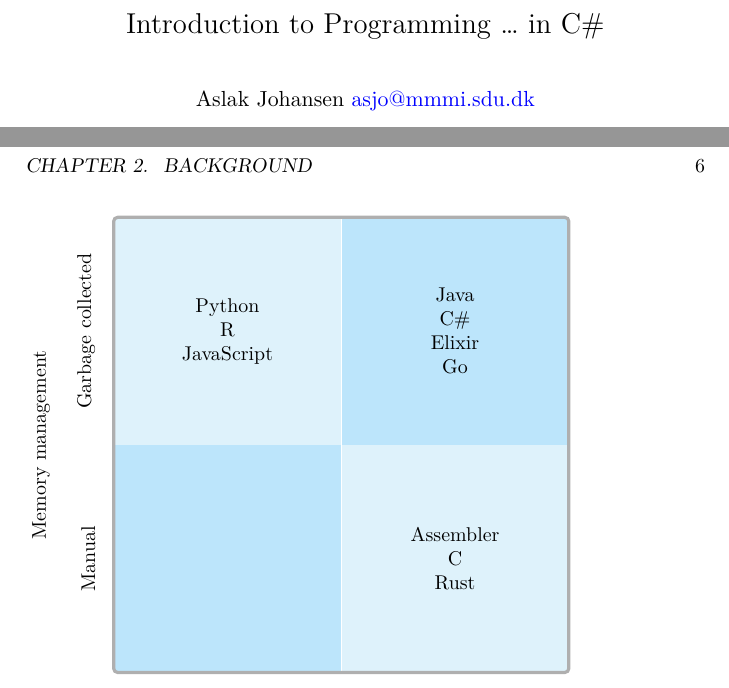
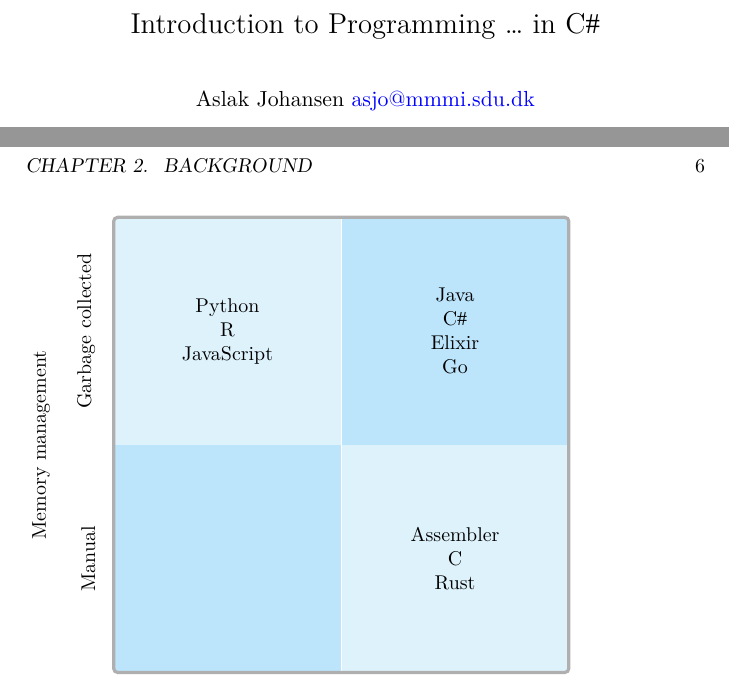
Before and after one commit to aslakjohansen/progintro, a LaTeX book (doc/document.tex, which reads doc/background_lang.tex): two parts of pages 1 and 6 of 32, joined at a grey line, cut so that both start at the same text. Compiled offline with XeLaTeX.

Commit message:
Prettified C# rendering through a command

```diff
--- a/doc/background_lang.tex
+++ b/doc/background_lang.tex
@@ -9,7 +9,7 @@
   % inspiration: https://tex.stackexchange.com/questions/309425/how-is-it-possible-to-make-a-magic-quadrant
   \begin{tikzpicture}[squares/.style={align=center, text width=3cm, minimum width=4cm, minimum height=4cm}]
     \node[squares,fill=lightblue] (A) at (0,0) {Python\\R\\JavaScript};
-    \node[squares,fill=darkblue,anchor=west] (B) at (A.east) {Java\\C\#\\Elixir\\Go};
+    \node[squares,fill=darkblue,anchor=west] (B) at (A.east) {Java\\\csharp\\Elixir\\Go};
     \node[squares,fill=darkblue,anchor=north] (C) at (A.south){};
     \node[squares,fill=lightblue,anchor=north] (D) at (B.south) {Assembler\\C\\Rust};
     \node[inner sep=0pt,draw=grey,ultra thick,rounded corners=2pt,fit=(A)(B)(C)(D)] {};
--- a/doc/document.tex
+++ b/doc/document.tex
@@ -11,6 +11,9 @@
 \usepackage{imakeidx}
 \indexsetup{othercode=\small}
 \makeindex[program=makeindex,columns=2,intoc=true,options={-s index_style.ist}]
+
+\usepackage{fontspec}
+\newfontface\lserif{Liberation Serif}
 
 % biblatex setup
 \usepackage[
@@ -39,6 +42,9 @@
 \newcommand{\quoted}[1]{\textsl{\say{#1}}}
 \newcommand{\term}[1]{\textsl{#1}}
 
+\newcommand{\csharp}{C{\lserif\#}}
+
+
 \newenvironment{inspiration}[2][0.9]
 {
   \begin{center}
@@ -56,7 +62,7 @@
 \newcommand{\idx}[1]{\index{#1}\marginpar{\raggedright \tiny #1}}
 \newcommand{\idxx}[2]{\index{#1}\marginpar{\raggedright \tiny #2}}
 
-\title{Introduction to Programming \ldots\ in C\#}
+\title{Introduction to Programming \ldots\ in \csharp}
 \author{Aslak Johansen \href{mailto:asjo@mmmi.sdu.dk}{asjo@mmmi.sdu.dk}}
 
 \begin{document}
```
